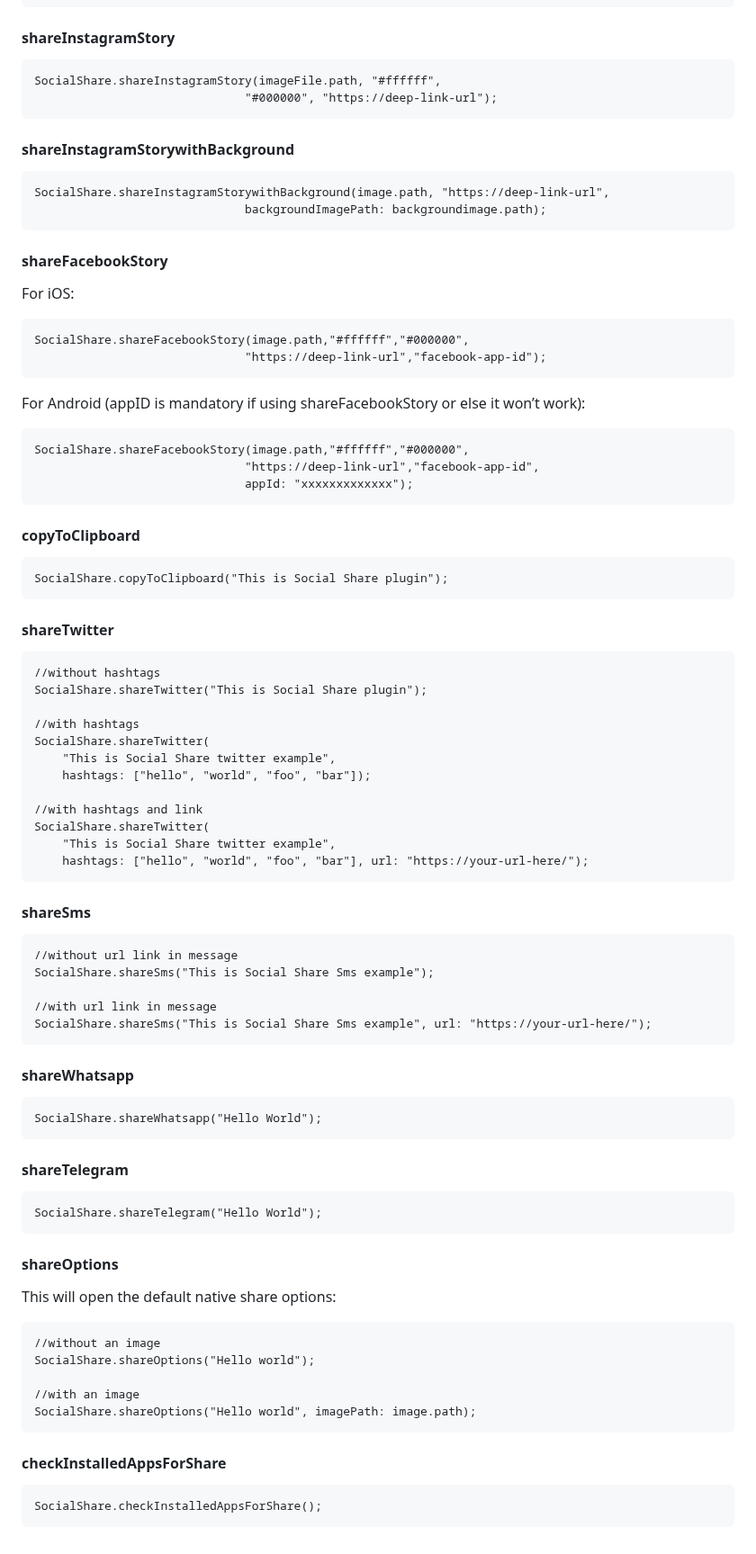
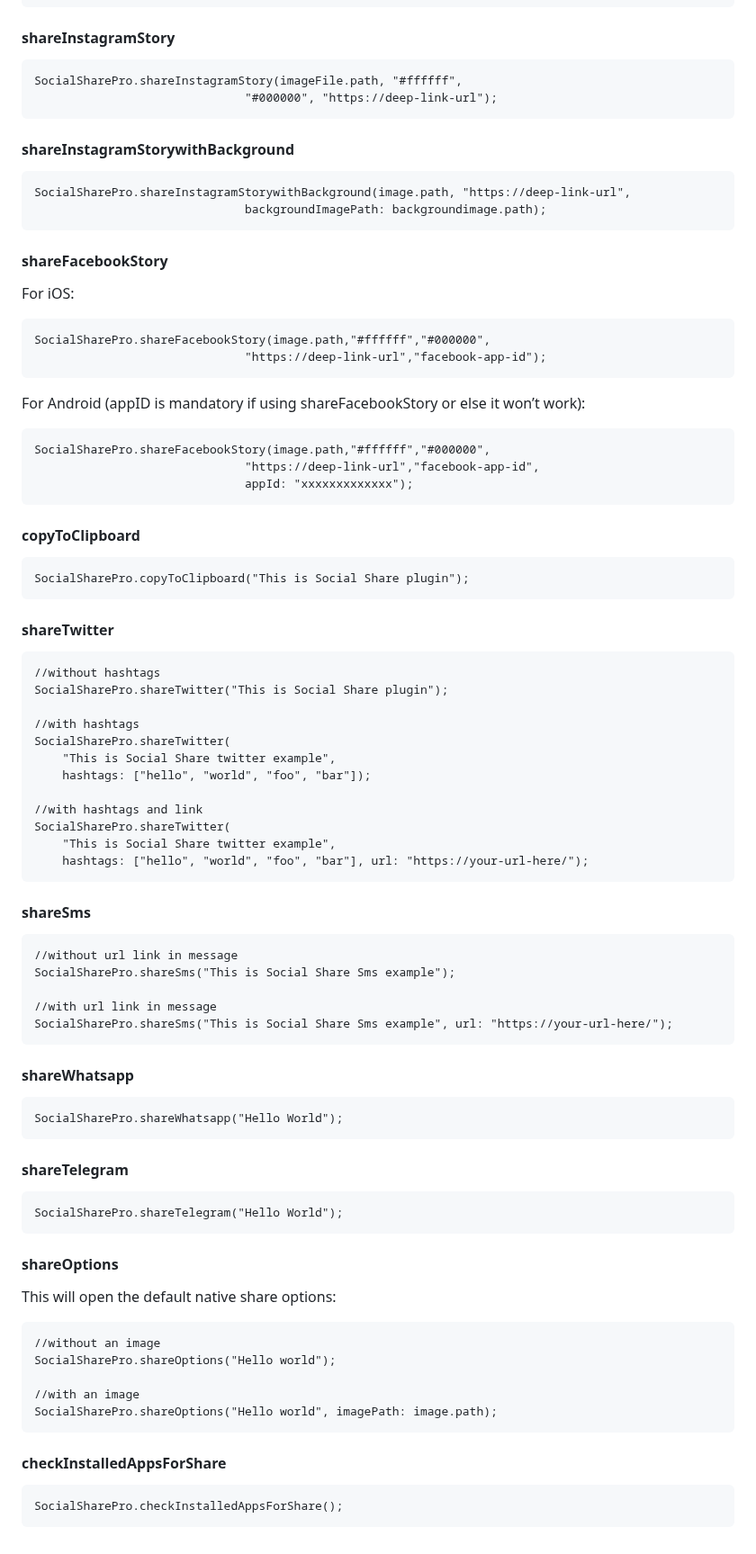
Before and after one commit to anbu-flutter-dev/social_share_pro, a Markdown page: README.md, the part around one of its changes. Shown at 90% size. Drawn GitHub-style.

````diff
--- a/README.md
+++ b/README.md
@@ -83,14 +83,14 @@ xmlns:tools="http://schemas.android.com/tools"
 #### shareInstagramStory
 
 ```
-SocialShare.shareInstagramStory(imageFile.path, "#ffffff",
+SocialSharePro.shareInstagramStory(imageFile.path, "#ffffff",
                               "#000000", "https://deep-link-url");
 ```
 
 #### shareInstagramStorywithBackground
 
 ```
-SocialShare.shareInstagramStorywithBackground(image.path, "https://deep-link-url",
+SocialSharePro.shareInstagramStorywithBackground(image.path, "https://deep-link-url",
                               backgroundImagePath: backgroundimage.path);
 ```
 
@@ -99,14 +99,14 @@ SocialShare.shareInstagramStorywithBackground(image.path, "https://deep-link-url
 For iOS:
 
 ```
-SocialShare.shareFacebookStory(image.path,"#ffffff","#000000",
+SocialSharePro.shareFacebookStory(image.path,"#ffffff","#000000",
                               "https://deep-link-url","facebook-app-id");
 ```
 
 For Android (appID is mandatory if using shareFacebookStory or else it won’t work):
 
 ```
-SocialShare.shareFacebookStory(image.path,"#ffffff","#000000",
+SocialSharePro.shareFacebookStory(image.path,"#ffffff","#000000",
                               "https://deep-link-url","facebook-app-id",
                               appId: "xxxxxxxxxxxxx");
 ```
@@ -114,22 +114,22 @@ SocialShare.shareFacebookStory(image.path,"#ffffff","#000000",
 #### copyToClipboard
 
 ```
-SocialShare.copyToClipboard("This is Social Share plugin");
+SocialSharePro.copyToClipboard("This is Social Share plugin");
 ```
 
 #### shareTwitter
 
 ```
 //without hashtags
-SocialShare.shareTwitter("This is Social Share plugin");
+SocialSharePro.shareTwitter("This is Social Share plugin");
 
 //with hashtags
-SocialShare.shareTwitter(
+SocialSharePro.shareTwitter(
     "This is Social Share twitter example",
     hashtags: ["hello", "world", "foo", "bar"]);
 
 //with hashtags and link
-SocialShare.shareTwitter(
+SocialSharePro.shareTwitter(
     "This is Social Share twitter example",
     hashtags: ["hello", "world", "foo", "bar"], url: "https://your-url-here/");
 ```
@@ -138,22 +138,22 @@ SocialShare.shareTwitter(
 
 ```
 //without url link in message
-SocialShare.shareSms("This is Social Share Sms example");
+SocialSharePro.shareSms("This is Social Share Sms example");
 
 //with url link in message
-SocialShare.shareSms("This is Social Share Sms example", url: "https://your-url-here/");
+SocialSharePro.shareSms("This is Social Share Sms example", url: "https://your-url-here/");
 ```
 
 #### shareWhatsapp
 
 ```
-SocialShare.shareWhatsapp("Hello World");
+SocialSharePro.shareWhatsapp("Hello World");
 ```
 
 #### shareTelegram
 
 ```
-SocialShare.shareTelegram("Hello World");
+SocialSharePro.shareTelegram("Hello World");
 ```
 
 #### shareOptions
@@ -162,14 +162,14 @@ This will open the default native share options:
 
 ```
 //without an image
-SocialShare.shareOptions("Hello world");
+SocialSharePro.shareOptions("Hello world");
 
 //with an image
-SocialShare.shareOptions("Hello world", imagePath: image.path);
+SocialSharePro.shareOptions("Hello world", imagePath: image.path);
 ```
 
 #### checkInstalledAppsForShare
 
 ```
-SocialShare.checkInstalledAppsForShare();
+SocialSharePro.checkInstalledAppsForShare();
 ```
````
Also changed, not shown: other parts of README.md (+2 -2 lines).
